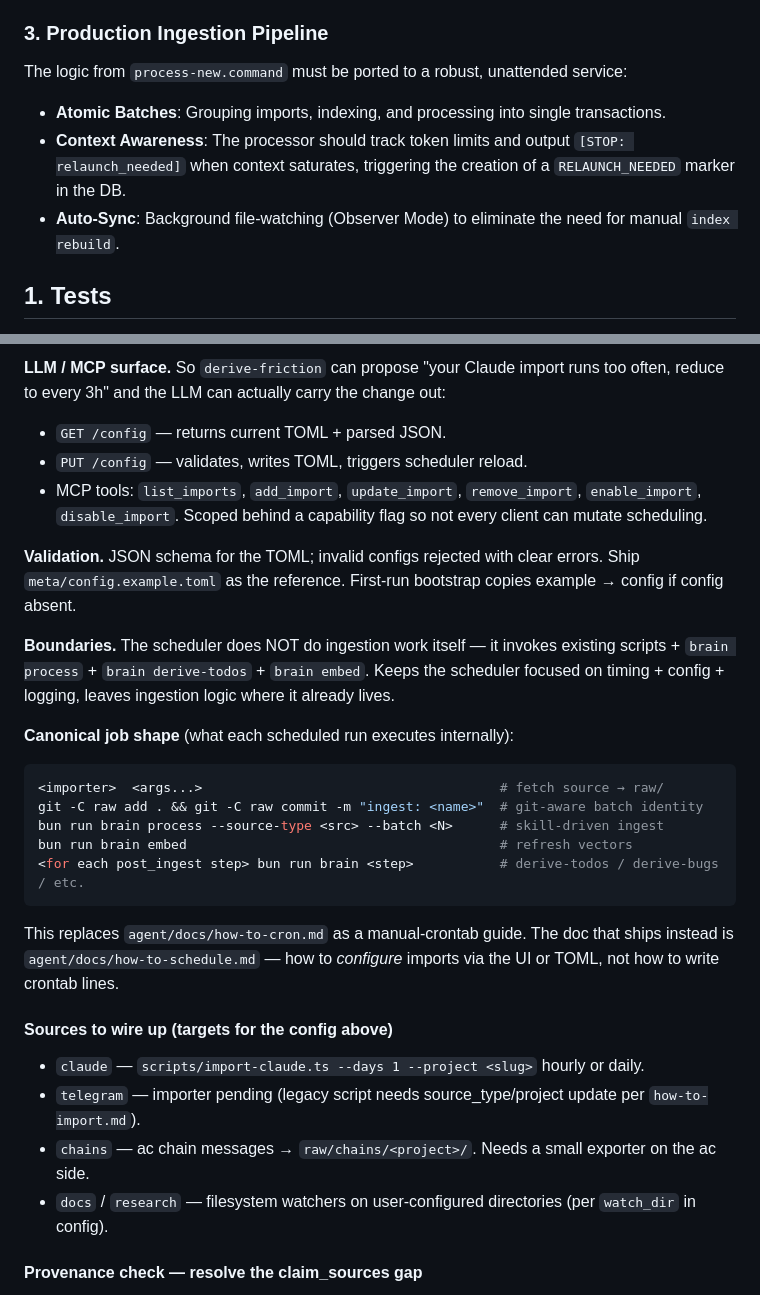
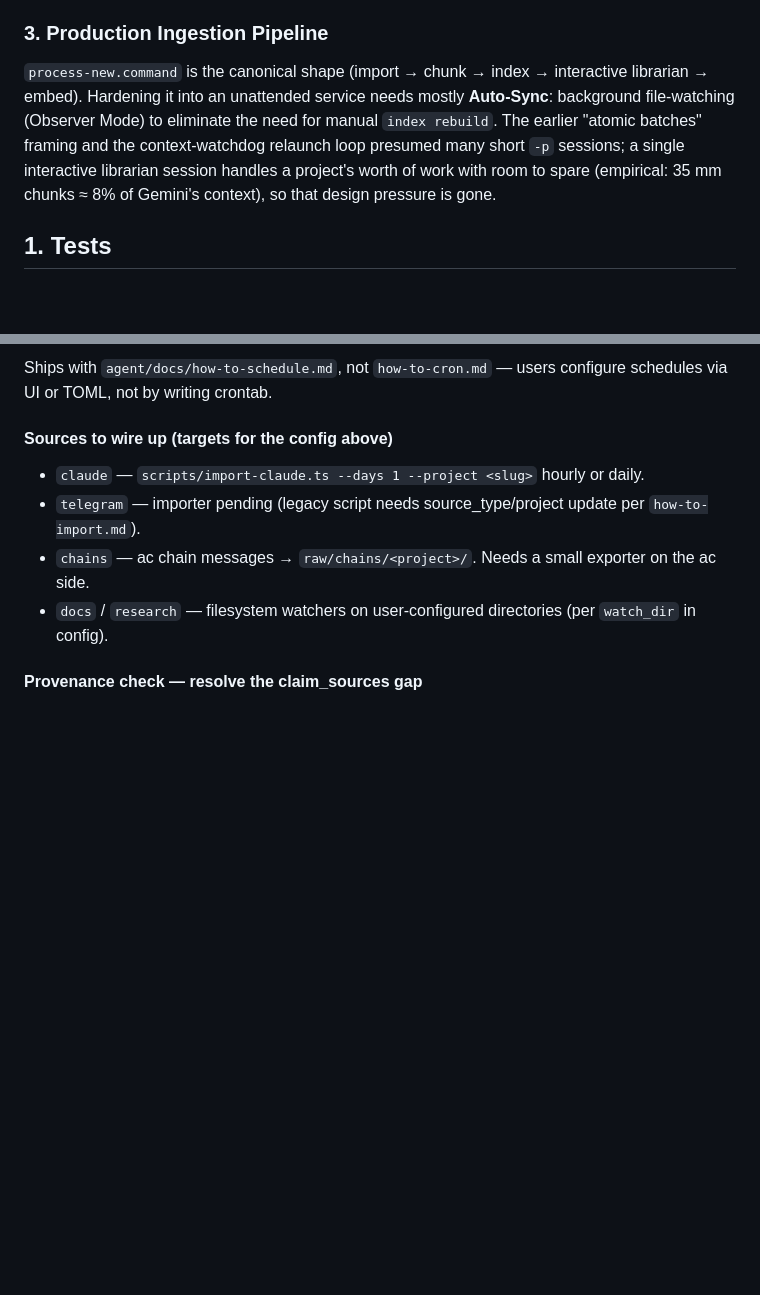
Before and after one commit to gleb-nikitin/mm, a Markdown page: agent/docs/todo.md, 2 parts joined by grey strips. Drawn GitHub-style; blank space fills up the shorter version.

````diff
--- a/agent/docs/todo.md
+++ b/agent/docs/todo.md
@@ -63,10 +63,7 @@ The `raw_events` table (landed in `src/core.ts` v5) requires operational scripts
 - **Signal Filter**: Optional filter to drop mechanical turns (`[tool: Bash]`) and keep only reasoning/decisions.
 
 ### 3. Production Ingestion Pipeline
-The logic from `process-new.command` must be ported to a robust, unattended service:
-- **Atomic Batches**: Grouping imports, indexing, and processing into single transactions.
-- **Context Awareness**: The processor should track token limits and output `[STOP: relaunch_needed]` when context saturates, triggering the creation of a `RELAUNCH_NEEDED` marker in the DB.
-- **Auto-Sync**: Background file-watching (Observer Mode) to eliminate the need for manual `index rebuild`.
+`process-new.command` is the canonical shape (import → chunk → index → interactive librarian → embed). Hardening it into an unattended service needs mostly **Auto-Sync**: background file-watching (Observer Mode) to eliminate the need for manual `index rebuild`. The earlier "atomic batches" framing and the context-watchdog relaunch loop presumed many short `-p` sessions; a single interactive librarian session handles a project's worth of work with room to spare (empirical: 35 mm chunks ≈ 8% of Gemini's context), so that design pressure is gone.
 
 ## 1. Tests
 
@@ -248,25 +223,5 @@ timeout  = 180
 
-**LLM / MCP surface.** So `derive-friction` can propose "your Claude import runs too often, reduce to every 3h" and the LLM can actually carry the change out:
-
-- `GET /config` — returns current TOML + parsed JSON.
-- `PUT /config` — validates, writes TOML, triggers scheduler reload.
-- MCP tools: `list_imports`, `add_import`, `update_import`, `remove_import`, `enable_import`, `disable_import`. Scoped behind a capability flag so not every client can mutate scheduling.
-
-**Validation.** JSON schema for the TOML; invalid configs rejected with clear errors. Ship `meta/config.example.toml` as the reference. First-run bootstrap copies example → config if config absent.
-
-**Boundaries.** The scheduler does NOT do ingestion work itself — it invokes existing scripts + `brain process` + `brain derive-todos` + `brain embed`. Keeps the scheduler focused on timing + config + logging, leaves ingestion logic where it already lives.
-
-**Canonical job shape** (what each scheduled run executes internally):
-
-```sh
-<importer>  <args...>                                      # fetch source → raw/
-git -C raw add . && git -C raw commit -m "ingest: <name>"  # git-aware batch identity
-bun run brain process --source-type <src> --batch <N>      # skill-driven ingest
-bun run brain embed                                        # refresh vectors
-<for each post_ingest step> bun run brain <step>           # derive-todos / derive-bugs / etc.
-```
-
-This replaces `agent/docs/how-to-cron.md` as a manual-crontab guide. The doc that ships instead is `agent/docs/how-to-schedule.md` — how to *configure* imports via the UI or TOML, not how to write crontab lines.
+Ships with `agent/docs/how-to-schedule.md`, not `how-to-cron.md` — users configure schedules via UI or TOML, not by writing crontab.
 
 #### Sources to wire up (targets for the config above)
 
````
Also changed, not shown: other parts of agent/docs/todo.md (+19 -41 lines), agent/docs/roadmap.md (+1 -0 lines).
